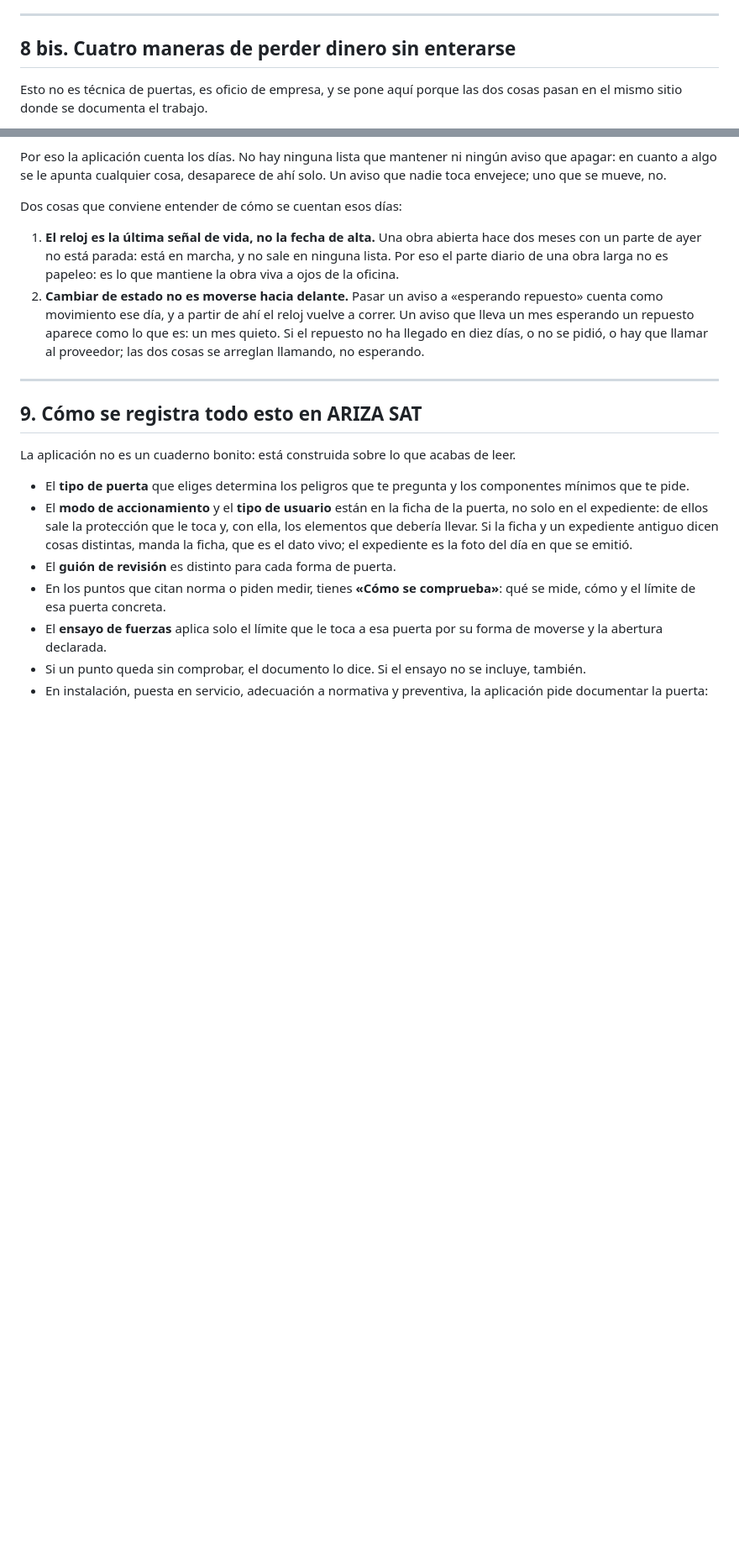
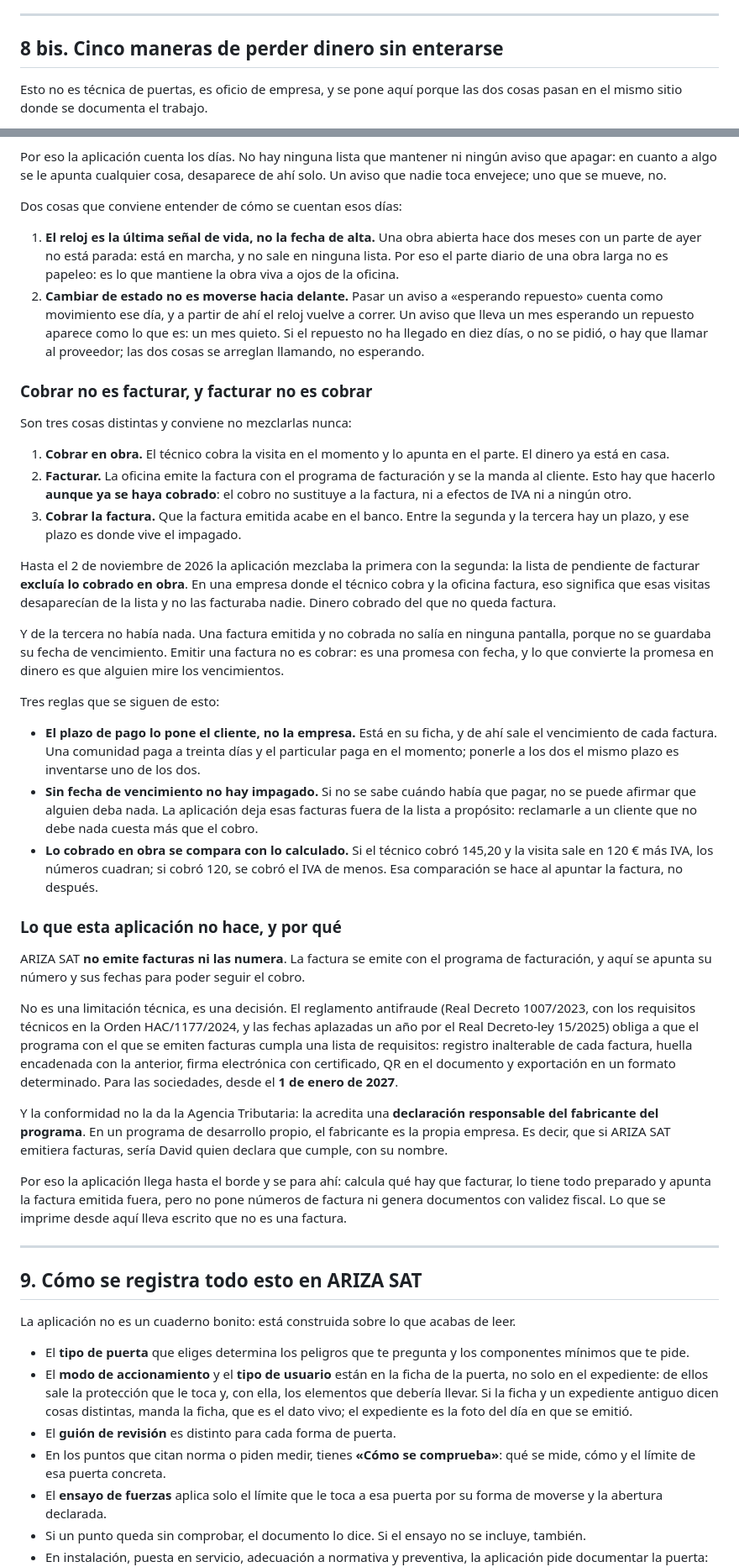
Before and after one commit to lascumbreselpuerto/ariza, a Markdown page: manuales/formacion.md, 2 parts joined by grey strips. Shown at 84% size. Rendered like a GitHub page; blank space fills up the shorter version.

```diff
--- a/manuales/formacion.md
+++ b/manuales/formacion.md
@@ -460,7 +460,7 @@ Los que más veces se ven, por orden de gravedad:
 
 ---
 
-## 8 bis. Cuatro maneras de perder dinero sin enterarse
+## 8 bis. Cinco maneras de perder dinero sin enterarse
 
 Esto no es técnica de puertas, es oficio de empresa, y se pone aquí porque las
 dos cosas pasan en el mismo sitio donde se documenta el trabajo.
@@ -593,6 +593,67 @@ Dos cosas que conviene entender de cómo se cuentan esos días:
    o hay que llamar al proveedor; las dos cosas se arreglan llamando, no
    esperando.
 
+### Cobrar no es facturar, y facturar no es cobrar
+
+Son tres cosas distintas y conviene no mezclarlas nunca:
+
+1. **Cobrar en obra.** El técnico cobra la visita en el momento y lo apunta en
+   el parte. El dinero ya está en casa.
+2. **Facturar.** La oficina emite la factura con el programa de facturación y se
+   la manda al cliente. Esto hay que hacerlo **aunque ya se haya cobrado**: el
+   cobro no sustituye a la factura, ni a efectos de IVA ni a ningún otro.
+3. **Cobrar la factura.** Que la factura emitida acabe en el banco. Entre la
+   segunda y la tercera hay un plazo, y ese plazo es donde vive el impagado.
+
+Hasta el 2 de noviembre de 2026 la aplicación mezclaba la primera con la
+segunda: la lista de pendiente de facturar **excluía lo cobrado en obra**. En
+una empresa donde el técnico cobra y la oficina factura, eso significa que esas
+visitas desaparecían de la lista y no las facturaba nadie. Dinero cobrado del
+que no queda factura.
+
+Y de la tercera no había nada. Una factura emitida y no cobrada no salía en
+ninguna pantalla, porque no se guardaba su fecha de vencimiento. Emitir una
+factura no es cobrar: es una promesa con fecha, y lo que convierte la promesa en
+dinero es que alguien mire los vencimientos.
+
+Tres reglas que se siguen de esto:
+
+- **El plazo de pago lo pone el cliente, no la empresa.** Está en su ficha, y de
+  ahí sale el vencimiento de cada factura. Una comunidad paga a treinta días y el
+  particular paga en el momento; ponerle a los dos el mismo plazo es inventarse
+  uno de los dos.
+- **Sin fecha de vencimiento no hay impagado.** Si no se sabe cuándo había que
+  pagar, no se puede afirmar que alguien deba nada. La aplicación deja esas
+  facturas fuera de la lista a propósito: reclamarle a un cliente que no debe
+  nada cuesta más que el cobro.
+- **Lo cobrado en obra se compara con lo calculado.** Si el técnico cobró 145,20
+  y la visita sale en 120 € más IVA, los números cuadran; si cobró 120, se cobró
+  el IVA de menos. Esa comparación se hace al apuntar la factura, no después.
+
+### Lo que esta aplicación no hace, y por qué
+
+ARIZA SAT **no emite facturas ni las numera**. La factura se emite con el
+programa de facturación, y aquí se apunta su número y sus fechas para poder
+seguir el cobro.
+
+No es una limitación técnica, es una decisión. El reglamento antifraude (Real
+Decreto 1007/2023, con los requisitos técnicos en la Orden HAC/1177/2024, y las
+fechas aplazadas un año por el Real Decreto-ley 15/2025) obliga a que el
+programa con el que se emiten facturas cumpla una lista de requisitos:
+registro inalterable de cada factura, huella encadenada con la anterior, firma
+electrónica con certificado, QR en el documento y exportación en un formato
+determinado. Para las sociedades, desde el **1 de enero de 2027**.
+
+Y la conformidad no la da la Agencia Tributaria: la acredita una **declaración
+responsable del fabricante del programa**. En un programa de desarrollo propio,
+el fabricante es la propia empresa. Es decir, que si ARIZA SAT emitiera
+facturas, sería David quien declara que cumple, con su nombre.
+
+Por eso la aplicación llega hasta el borde y se para ahí: calcula qué hay que
+facturar, lo tiene todo preparado y apunta la factura emitida fuera, pero no
+pone números de factura ni genera documentos con validez fiscal. Lo que se
+imprime desde aquí lleva escrito que no es una factura.
+
 ---
 
 ## 9. Cómo se registra todo esto en ARIZA SAT
```
Also changed, not shown: other parts of manuales/formacion.md (+7 -2 lines), manuales/tecnico.md (+2 -2 lines).
